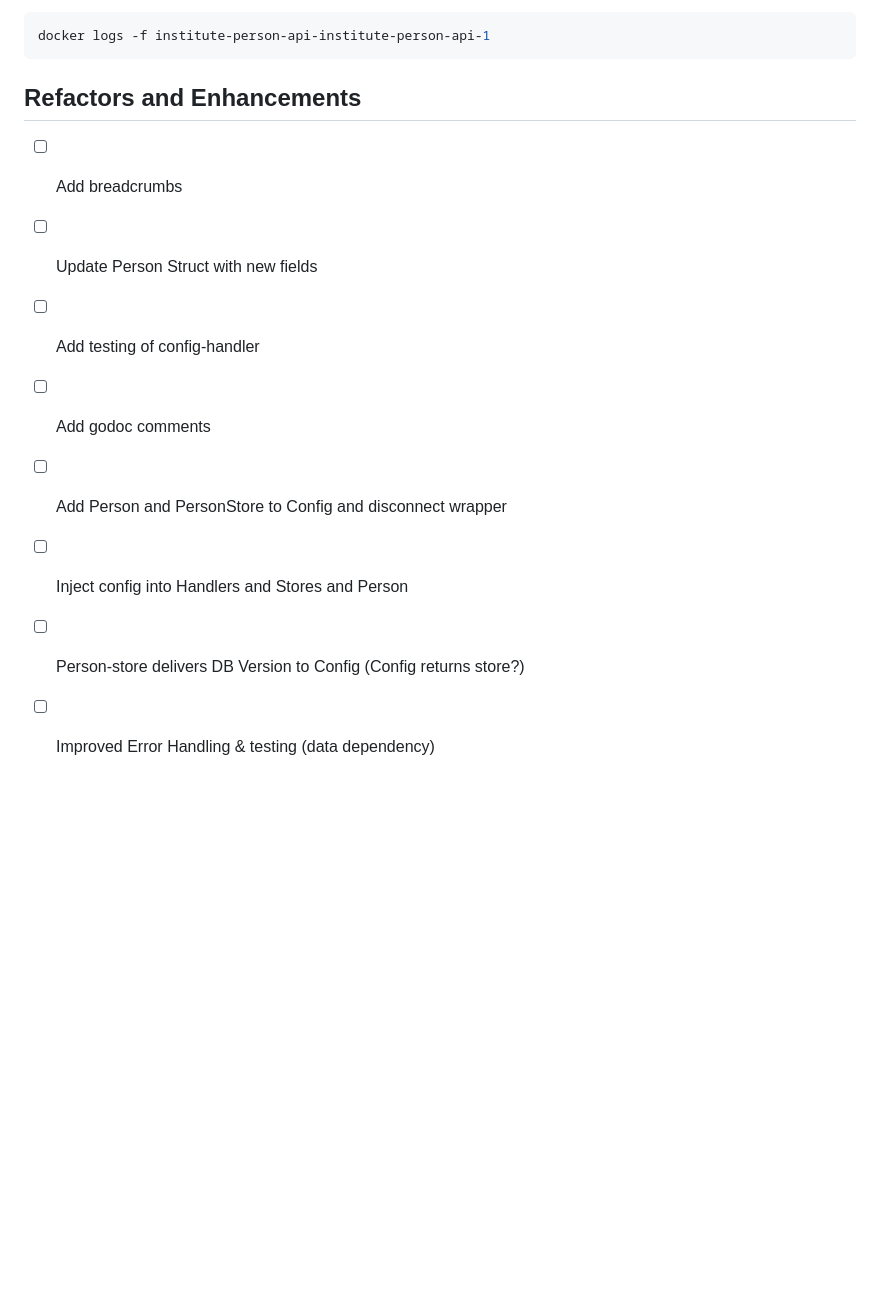
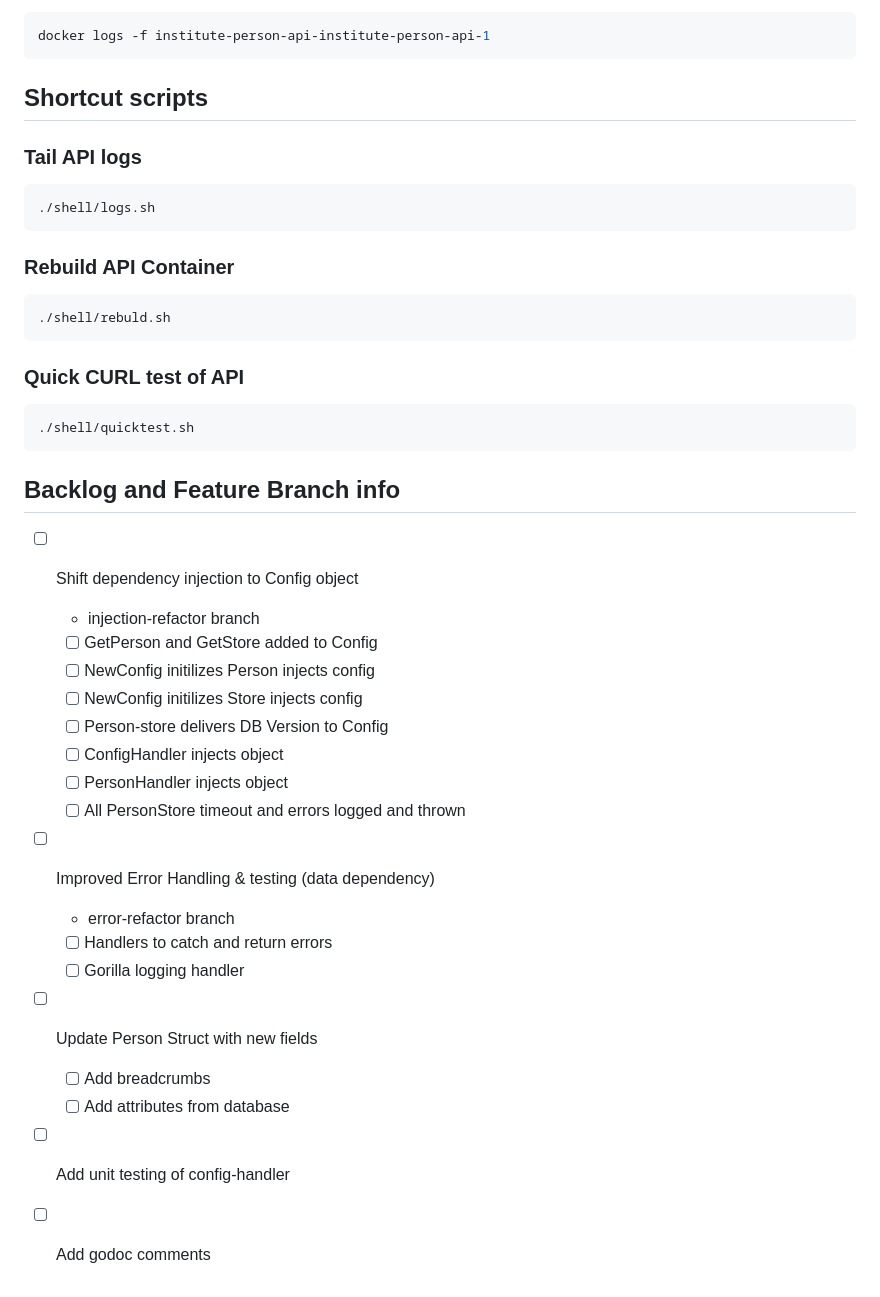
Before and after one commit to agile-learning-institute/mentorHub-person-api, a Markdown page: README.md, the part around the change. Drawn GitHub-style; blank space fills up the shorter version.

Commit message:
updated backlog

````diff
--- a/README.md
+++ b/README.md
@@ -128,13 +128,43 @@ Logging is implemented with a INFO: or TRANSACTION: prefix (ERROR: is coming soo
 docker logs -f institute-person-api-institute-person-api-1
 ```
 
-## Refactors and Enhancements
+## Shortcut scripts
 
-- [ ] Add breadcrumbs
+### Tail API logs
+
+```bash
+./shell/logs.sh
+```
+
+### Rebuild API Container
+
+```bash
+./shell/rebuld.sh
+```
+
+### Quick CURL test of API
+
+```bash
+./shell/quicktest.sh
+```
+
+## Backlog and Feature Branch info
+
+- [ ] Shift dependency injection to Config object
+  - injection-refactor branch
+  - [ ] GetPerson and GetStore added to Config
+  - [ ] NewConfig initilizes Person injects config
+  - [ ] NewConfig initilizes Store injects config
+  - [ ] Person-store delivers DB Version to Config
+  - [ ] ConfigHandler injects object
+  - [ ] PersonHandler injects object
+  - [ ] All PersonStore timeout and errors logged and thrown
+- [ ] Improved Error Handling & testing (data dependency)
+  - error-refactor branch
+  - [ ] Handlers to catch and return errors
+  - [ ] Gorilla logging handler
 - [ ] Update Person Struct with new fields
-- [ ] Add testing of config-handler
+  - [ ] Add breadcrumbs
+  - [ ] Add attributes from database
+- [ ] Add unit testing of config-handler
 - [ ] Add godoc comments
-- [ ] Add Person and PersonStore to Config and disconnect wrapper
-- [ ] Inject config into Handlers and Stores and Person
-- [ ] Person-store delivers DB Version to Config (Config returns store?)
-- [ ] Improved Error Handling & testing (data dependency)
````
